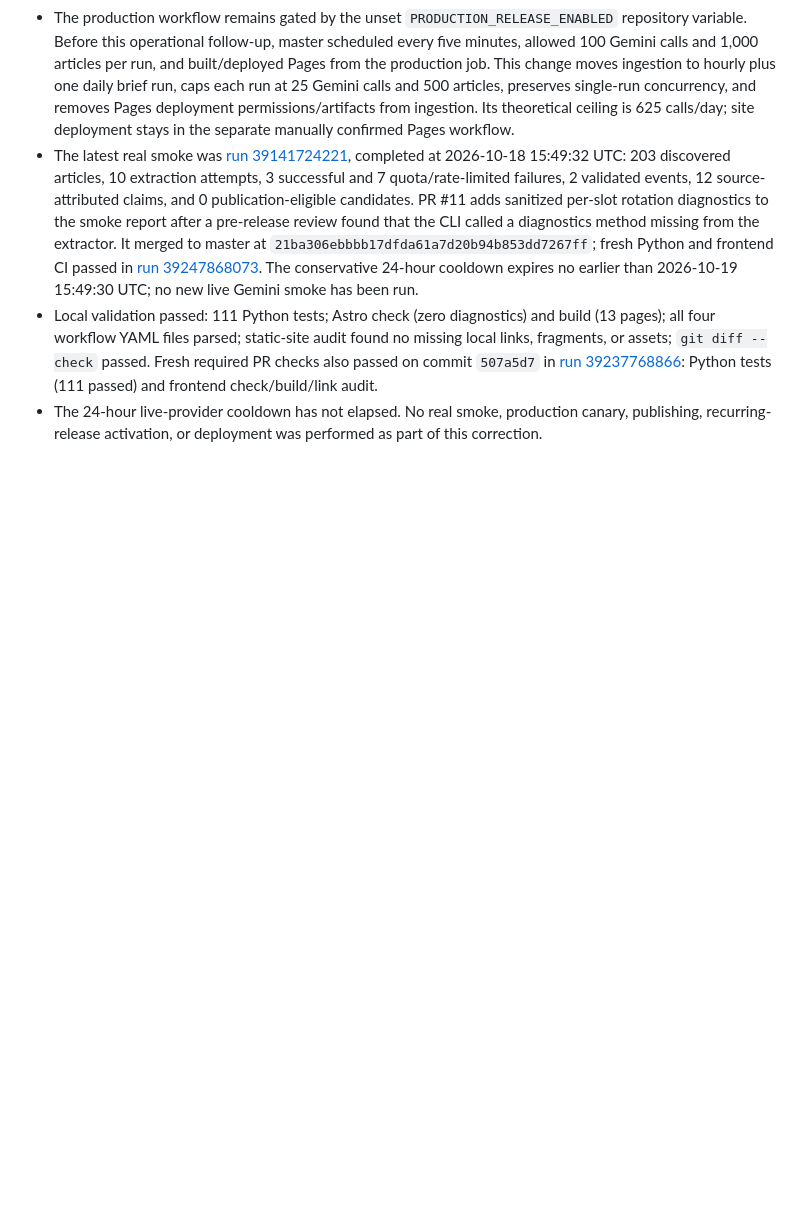
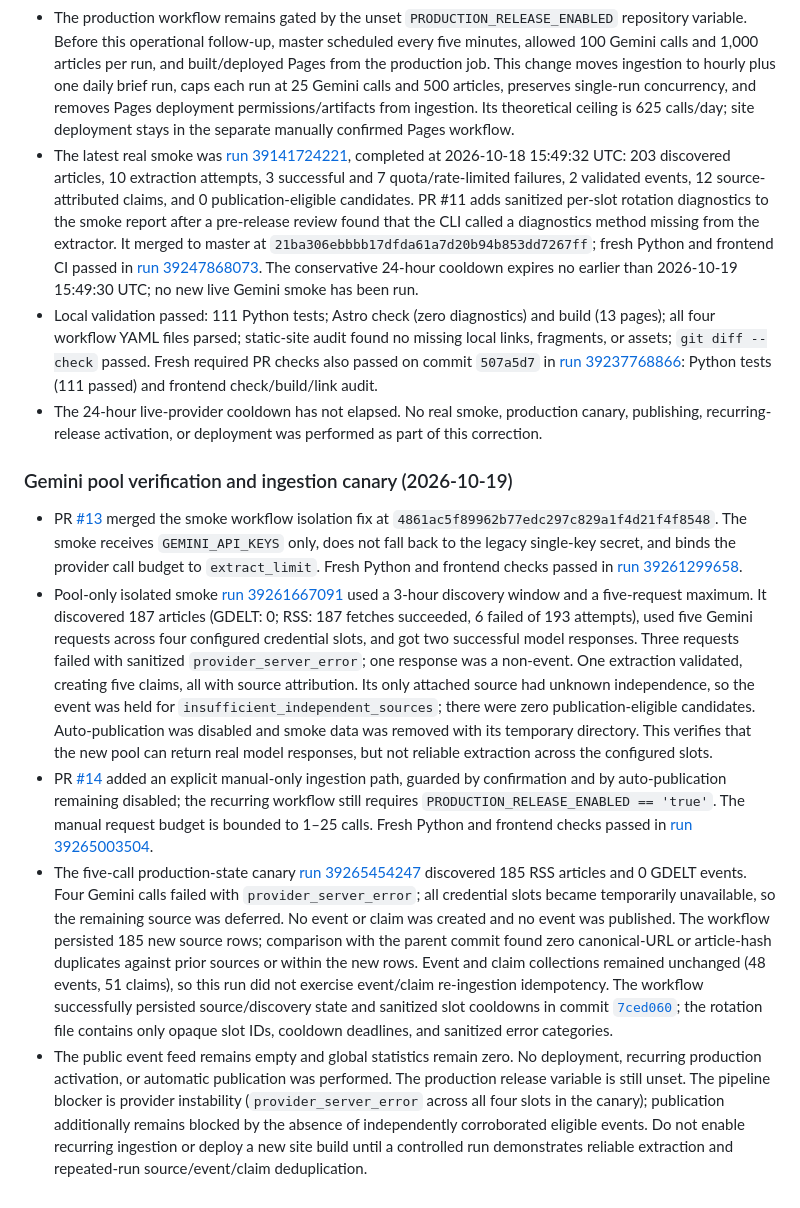
Before and after one commit to asdfhgds/humanity, a Markdown page: PROJECT_STATUS.md, the part around the change. GitHub-like rendering; blank space fills up the shorter version.

Commit message:
Record Gemini pool smoke and canary results
Co-authored-by: Copilot App <223556219+Copilot@users.noreply.github.com>

```diff
--- a/PROJECT_STATUS.md
+++ b/PROJECT_STATUS.md
@@ -517,3 +517,54 @@ Phase 3, Milestone 3.1 — Live Source Verification.
 - The 24-hour live-provider cooldown has not elapsed. No real smoke,
   production canary, publishing, recurring-release activation, or deployment
   was performed as part of this correction.
+
+### Gemini pool verification and ingestion canary (2026-10-19)
+
+- PR [#13](https://github.com/asdfhgds/humanity/pull/13) merged the smoke
+  workflow isolation fix at `4861ac5f89962b77edc297c829a1f4d21f4f8548`.
+  The smoke receives `GEMINI_API_KEYS` only, does not fall back to the legacy
+  single-key secret, and binds the provider call budget to `extract_limit`.
+  Fresh Python and frontend checks passed in
+  [run 39261299658](https://github.com/asdfhgds/humanity/actions/runs/39261299658).
+- Pool-only isolated smoke
+  [run 39261667091](https://github.com/asdfhgds/humanity/actions/runs/39261667091)
+  used a 3-hour discovery window and a five-request maximum. It discovered 187
+  articles (GDELT: 0; RSS: 187 fetches succeeded, 6 failed of 193 attempts),
+  used five Gemini requests across four configured credential slots, and got
+  two successful model responses. Three requests failed with sanitized
+  `provider_server_error`; one response was a non-event. One extraction
+  validated, creating five claims, all with source attribution. Its only
+  attached source had unknown independence, so the event was held for
+  `insufficient_independent_sources`; there were zero publication-eligible
+  candidates. Auto-publication was disabled and smoke data was removed with
+  its temporary directory. This verifies that the new pool can return real
+  model responses, but not reliable extraction across the configured slots.
+- PR [#14](https://github.com/asdfhgds/humanity/pull/14) added an explicit
+  manual-only ingestion path, guarded by confirmation and by auto-publication
+  remaining disabled; the recurring workflow still requires
+  `PRODUCTION_RELEASE_ENABLED == 'true'`. The manual request budget is bounded
+  to 1–25 calls. Fresh Python and frontend checks passed in
+  [run 39265003504](https://github.com/asdfhgds/humanity/actions/runs/39265003504).
+- The five-call production-state canary
+  [run 39265454247](https://github.com/asdfhgds/humanity/actions/runs/39265454247)
+  discovered 185 RSS articles and 0 GDELT events. Four Gemini calls failed
+  with `provider_server_error`; all credential slots became temporarily
+  unavailable, so the remaining source was deferred. No event or claim was
+  created and no event was published. The workflow persisted 185 new source
+  rows; comparison with the parent commit found zero canonical-URL or
+  article-hash duplicates against prior sources or within the new rows.
+  Event and claim collections remained unchanged (48 events, 51 claims), so
+  this run did not exercise event/claim re-ingestion idempotency. The workflow
+  successfully persisted source/discovery state and sanitized slot cooldowns in commit
+  [`7ced060`](https://github.com/asdfhgds/humanity/commit/7ced060); the rotation
+  file contains only opaque slot IDs, cooldown deadlines, and sanitized error
+  categories.
+- The public event feed remains empty and global statistics remain zero. No
+  deployment, recurring production activation, or automatic publication was
+  performed. The production release variable is still unset. The pipeline
+  blocker is provider instability (`provider_server_error` across all four
+  slots in the canary); publication additionally remains blocked by the
+  absence of independently corroborated eligible events. Do not enable
+  recurring ingestion or deploy a new site build until a controlled run
+  demonstrates reliable extraction and repeated-run source/event/claim
+  deduplication.
```
